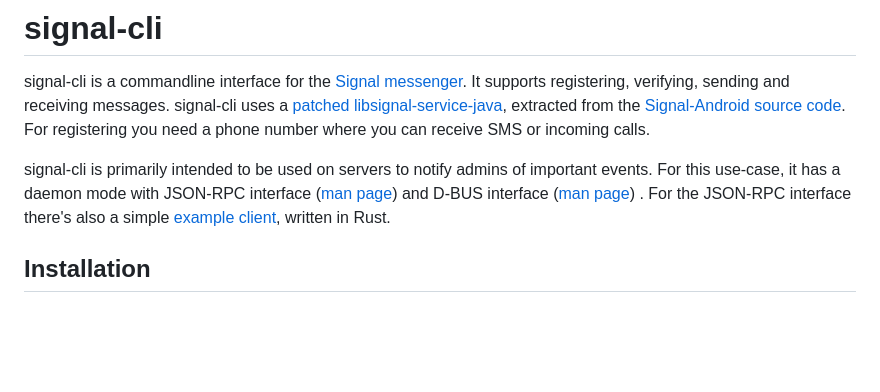
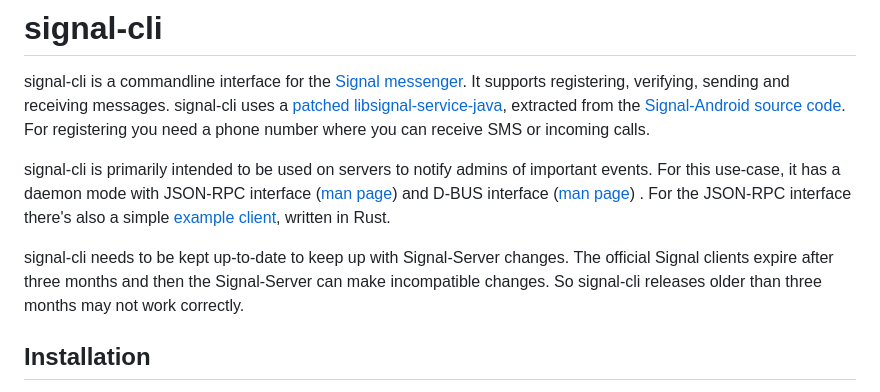
Before and after one commit to AsamK/signal-cli, a Markdown page: README.md, the part around the change. Drawn GitHub-style; blank space fills up the shorter version.

```diff
--- a/README.md
+++ b/README.md
@@ -10,6 +10,10 @@ signal-cli is primarily intended to be used on servers to notify admins of impor
 For this use-case, it has a daemon mode with JSON-RPC interface ([man page](https://github.com/AsamK/signal-cli/blob/master/man/signal-cli-jsonrpc.5.adoc))
 and D-BUS interface ([man page](https://github.com/AsamK/signal-cli/blob/master/man/signal-cli-dbus.5.adoc)) .
 For the JSON-RPC interface there's also a simple [example client](https://github.com/AsamK/signal-cli/tree/master/client), written in Rust.
+
+signal-cli needs to be kept up-to-date to keep up with Signal-Server changes.
+The official Signal clients expire after three months and then the Signal-Server can make incompatible changes.
+So signal-cli releases older than three months may not work correctly.
 
 ## Installation
 
```
